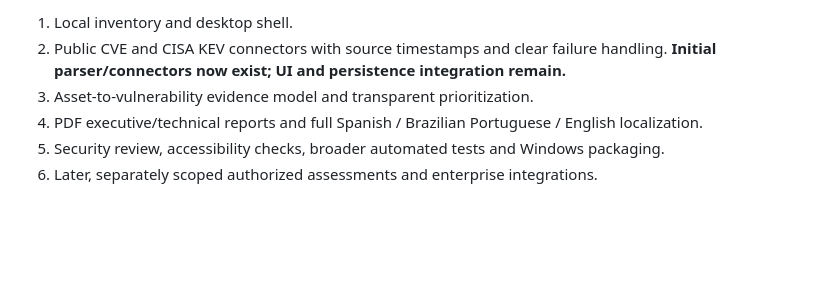
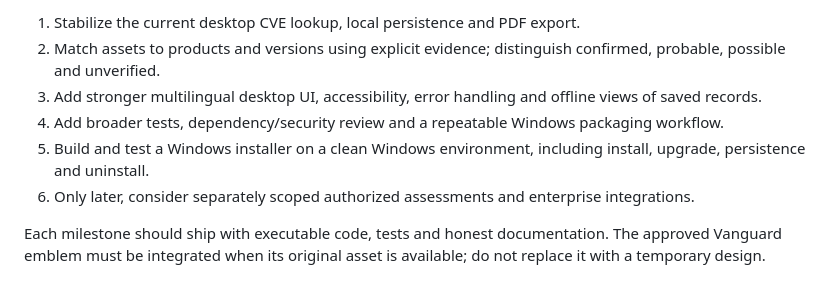
Before and after one commit to lucaspatrickmachota-ai/zettacore-technologies, a Markdown page: zettacore-vanguard/README.md, the part around one of its changes. Rendered like a GitHub page; blank space fills up the shorter version.

```diff
--- a/zettacore-vanguard/README.md
+++ b/zettacore-vanguard/README.md
@@ -68,7 +75,9 @@ Open http://localhost:8080. In a supported browser, use the browser's install op
 
-1. Local inventory and desktop shell.
-2. Public CVE and CISA KEV connectors with source timestamps and clear failure handling. **Initial parser/connectors now exist; UI and persistence integration remain.**
-3. Asset-to-vulnerability evidence model and transparent prioritization.
-4. PDF executive/technical reports and full Spanish / Brazilian Portuguese / English localization.
-5. Security review, accessibility checks, broader automated tests and Windows packaging.
-6. Later, separately scoped authorized assessments and enterprise integrations.
+1. Stabilize the current desktop CVE lookup, local persistence and PDF export.
+2. Match assets to products and versions using explicit evidence; distinguish confirmed, probable, possible and unverified.
+3. Add stronger multilingual desktop UI, accessibility, error handling and offline views of saved records.
+4. Add broader tests, dependency/security review and a repeatable Windows packaging workflow.
+5. Build and test a Windows installer on a clean Windows environment, including install, upgrade, persistence and uninstall.
+6. Only later, consider separately scoped authorized assessments and enterprise integrations.
+
+Each milestone should ship with executable code, tests and honest documentation. The approved Vanguard emblem must be integrated when its original asset is available; do not replace it with a temporary design.
```
Also changed, not shown: other parts of zettacore-vanguard/README.md (+32 -25 lines).
